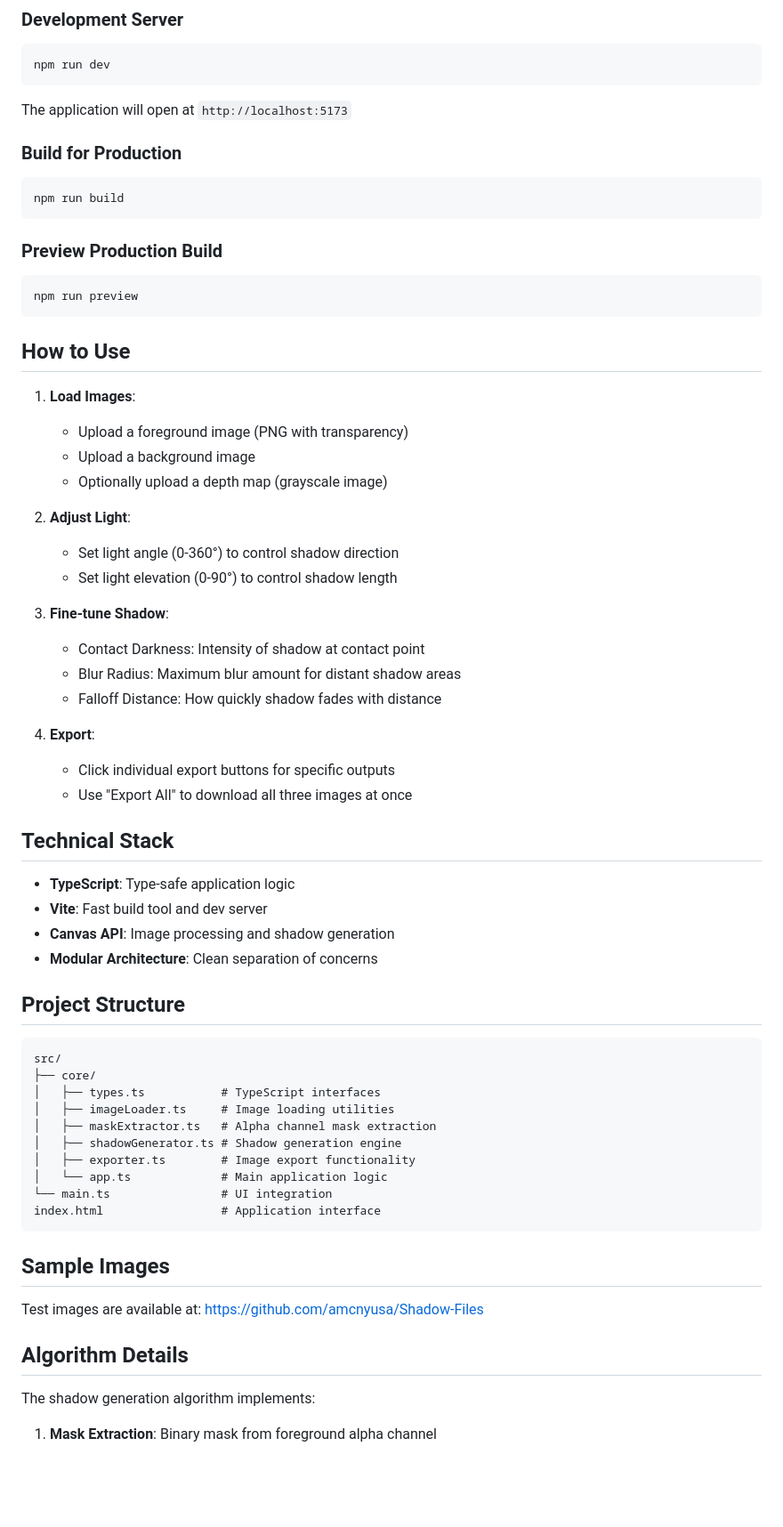
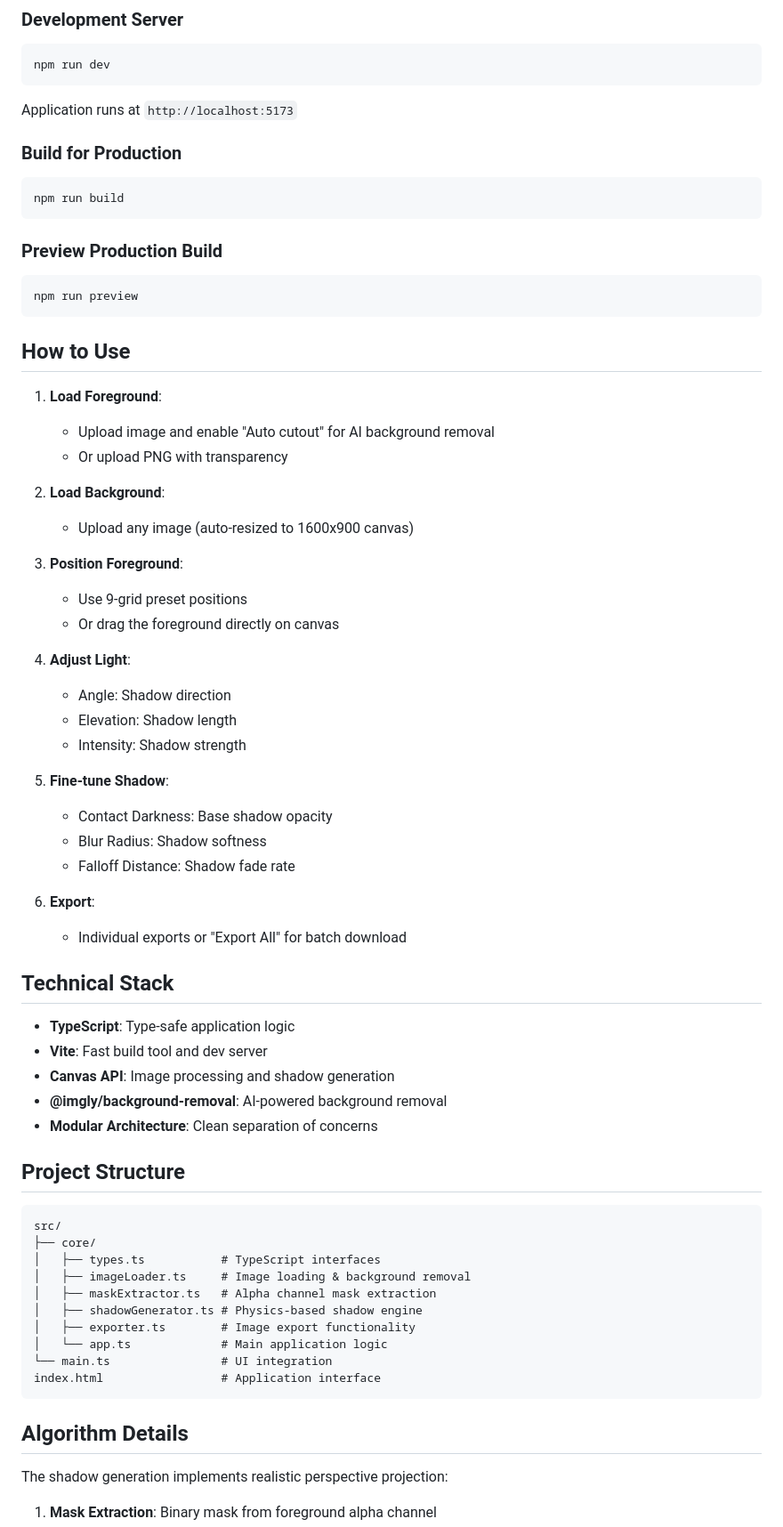
Before and after one commit to akvanaparthy/Realistic-Shadow-Generator, a Markdown page: README.md, the part around one of its changes. Shown at 89% size. Drawn GitHub-style; blank space fills up the shorter version.

````diff
--- a/README.md
+++ b/README.md
@@ -40,7 +46,7 @@ npm install
 npm run dev
 ```
 
-The application will open at `http://localhost:5173`
+Application runs at `http://localhost:5173`
 
 ### Build for Production
 ```bash
@@ -54,29 +60,36 @@ npm run preview
 
 ## How to Use
 
-1. **Load Images**:
-   - Upload a foreground image (PNG with transparency)
-   - Upload a background image
-   - Optionally upload a depth map (grayscale image)
+1. **Load Foreground**:
+   - Upload image and enable "Auto cutout" for AI background removal
+   - Or upload PNG with transparency
 
-2. **Adjust Light**:
-   - Set light angle (0-360°) to control shadow direction
-   - Set light elevation (0-90°) to control shadow length
+2. **Load Background**:
+   - Upload any image (auto-resized to 1600x900 canvas)
 
-3. **Fine-tune Shadow**:
-   - Contact Darkness: Intensity of shadow at contact point
-   - Blur Radius: Maximum blur amount for distant shadow areas
-   - Falloff Distance: How quickly shadow fades with distance
+3. **Position Foreground**:
+   - Use 9-grid preset positions
+   - Or drag the foreground directly on canvas
 
-4. **Export**:
-   - Click individual export buttons for specific outputs
-   - Use "Export All" to download all three images at once
+4. **Adjust Light**:
+   - Angle: Shadow direction
+   - Elevation: Shadow length
+   - Intensity: Shadow strength
+
+5. **Fine-tune Shadow**:
+   - Contact Darkness: Base shadow opacity
+   - Blur Radius: Shadow softness
+   - Falloff Distance: Shadow fade rate
+
+6. **Export**:
+   - Individual exports or "Export All" for batch download
 
 ## Technical Stack
 
 - **TypeScript**: Type-safe application logic
 - **Vite**: Fast build tool and dev server
 - **Canvas API**: Image processing and shadow generation
+- **@imgly/background-removal**: AI-powered background removal
 - **Modular Architecture**: Clean separation of concerns
 
 ## Project Structure
@@ -85,21 +98,17 @@ npm run preview
 src/
 ├── core/
 │   ├── types.ts           # TypeScript interfaces
-│   ├── imageLoader.ts     # Image loading utilities
+│   ├── imageLoader.ts     # Image loading & background removal
 │   ├── maskExtractor.ts   # Alpha channel mask extraction
-│   ├── shadowGenerator.ts # Shadow generation engine
+│   ├── shadowGenerator.ts # Physics-based shadow engine
 │   ├── exporter.ts        # Image export functionality
 │   └── app.ts             # Main application logic
 └── main.ts                # UI integration
 index.html                 # Application interface
 ```
 
-## Sample Images
-
-Test images are available at: [https://github.com/amcnyusa/Shadow-Files](https://github.com/amcnyusa/Shadow-Files)
-
 ## Algorithm Details
 
-The shadow generation algorithm implements:
+The shadow generation implements realistic perspective projection:
 
 1. **Mask Extraction**: Binary mask from foreground alpha channel
````
Also changed, not shown: other parts of README.md (+27 -24 lines).
